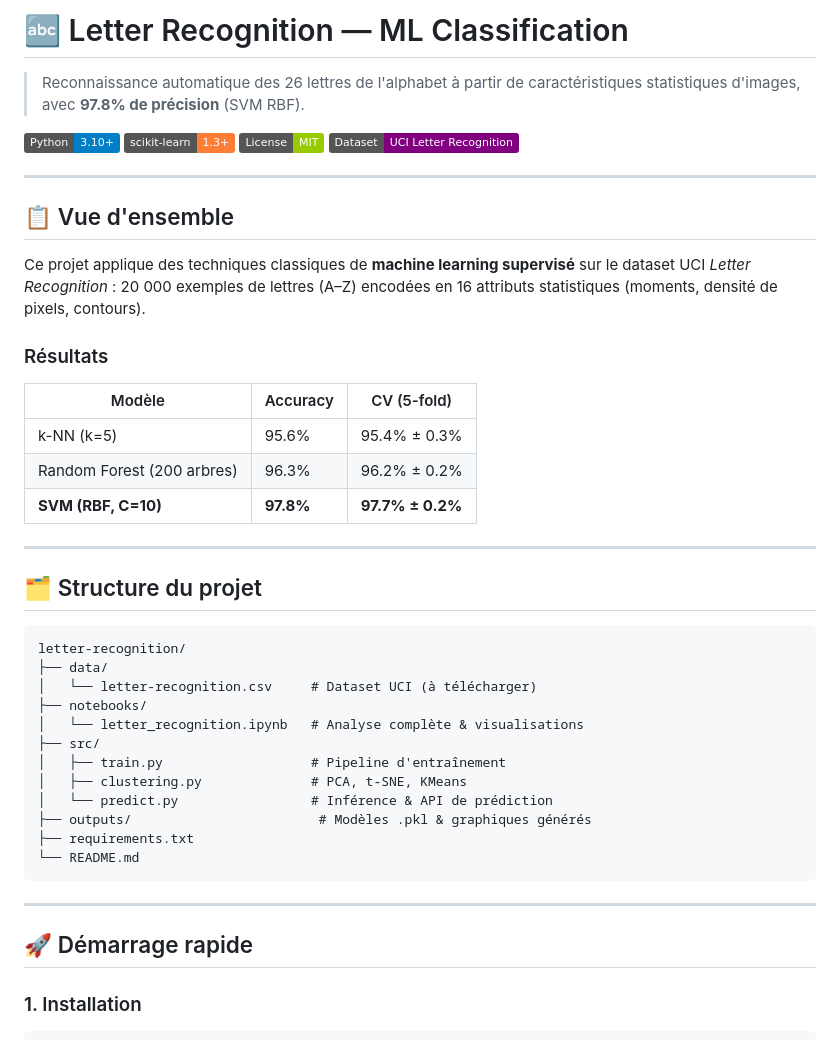
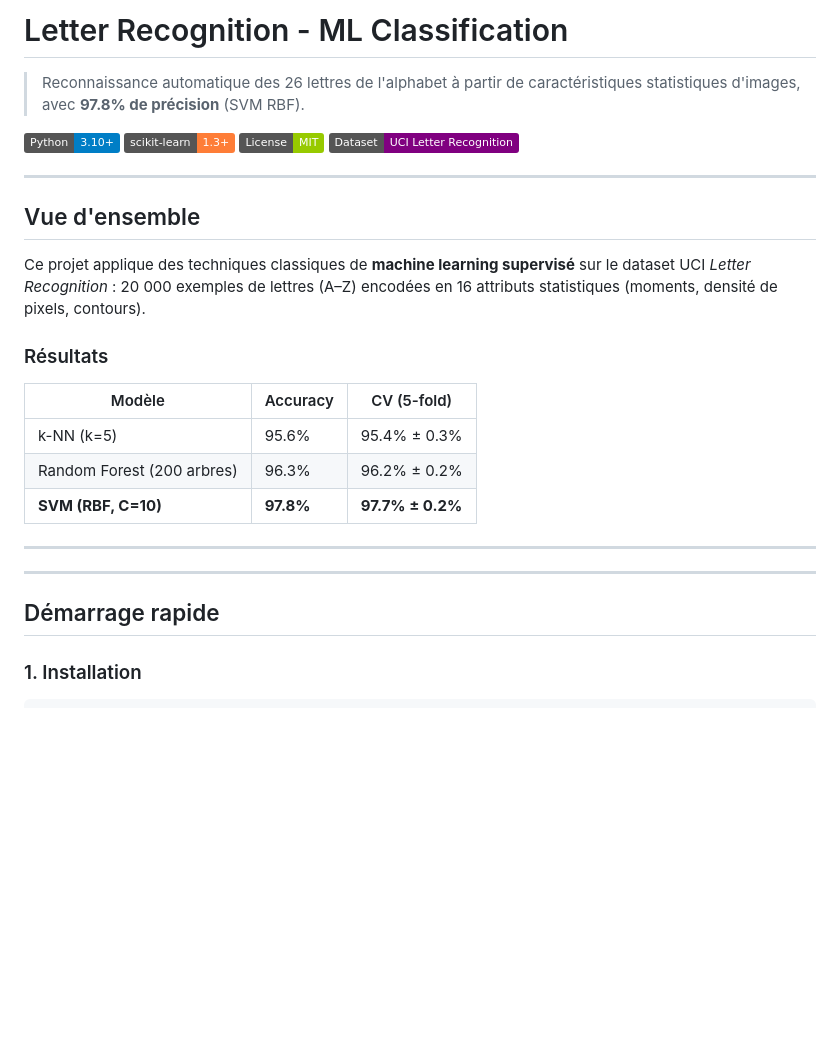
Before and after one commit to Hippy24/letter-recognition, a Markdown page: README.md, the part around one of its changes. Rendered like a GitHub page; badges without logos; blank space fills up the shorter version.

````diff
--- a/README.md
+++ b/README.md
@@ -1,4 +1,4 @@
-# 🔤 Letter Recognition — ML Classification
+# Letter Recognition - ML Classification
 
 > Reconnaissance automatique des 26 lettres de l'alphabet à partir de caractéristiques statistiques d'images, avec **97.8% de précision** (SVM RBF).
 
@@ -9,7 +9,7 @@
 
 ---
 
-## 📋 Vue d'ensemble
+## Vue d'ensemble
 
 Ce projet applique des techniques classiques de **machine learning supervisé** sur le dataset UCI *Letter Recognition* : 20 000 exemples de lettres (A–Z) encodées en 16 attributs statistiques (moments, densité de pixels, contours).
 
@@ -23,26 +23,9 @@ Ce projet applique des techniques classiques de **machine learning supervisé**
 
 ---
 
-## 🗂️ Structure du projet
-
-```
-letter-recognition/
-├── data/
-│   └── letter-recognition.csv     # Dataset UCI (à télécharger)
-├── notebooks/
-│   └── letter_recognition.ipynb   # Analyse complète & visualisations
-├── src/
-│   ├── train.py                   # Pipeline d'entraînement
-│   ├── clustering.py              # PCA, t-SNE, KMeans
-│   └── predict.py                 # Inférence & API de prédiction
-├── outputs/                        # Modèles .pkl & graphiques générés
-├── requirements.txt
-└── README.md
-```
-
 ---
 
-## 🚀 Démarrage rapide
+## Démarrage rapide
 
 ### 1. Installation
 
````
Also changed, not shown: other parts of README.md (+3 -3 lines).
